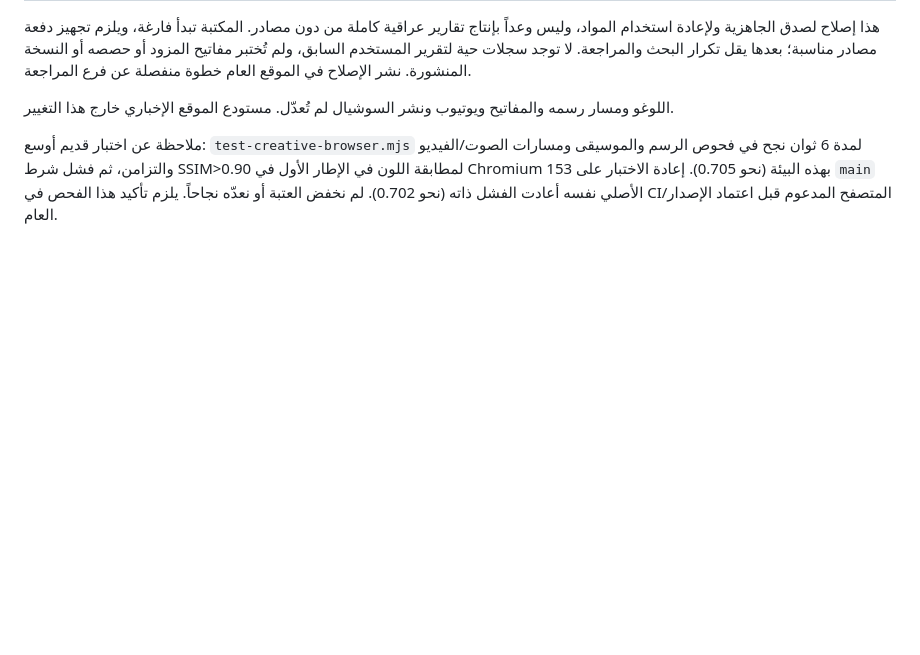
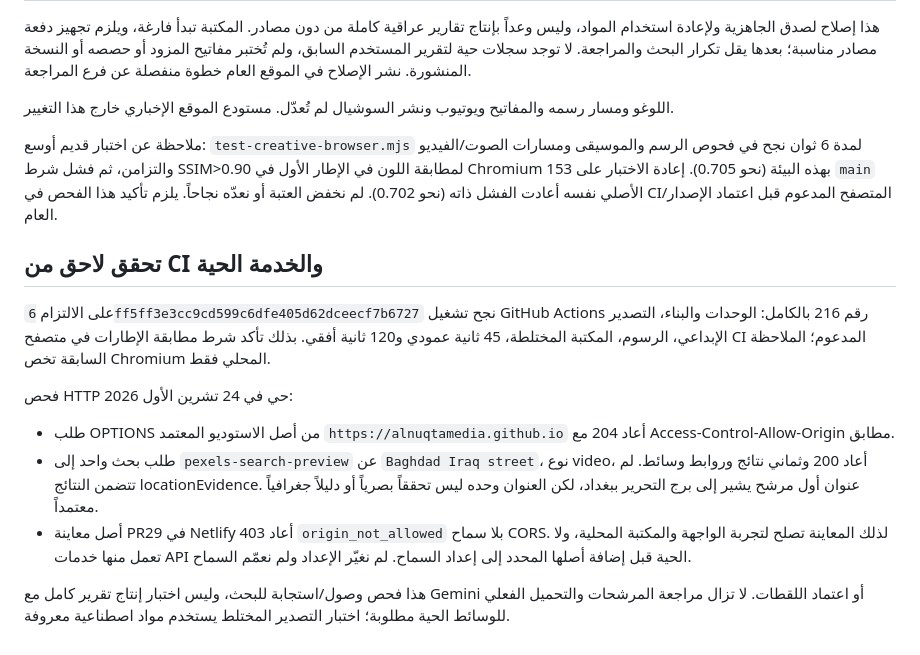
Before and after one commit to alnuqtamedia/alnuqta-social-studio, a Markdown page: docs/media-pipeline-20261024.md, the part around the change. Drawn GitHub-style; blank space fills up the shorter version.

Commit message:
Document successful supported-browser CI and live media search origin checks

```diff
--- a/docs/media-pipeline-20261024.md
+++ b/docs/media-pipeline-20261024.md
@@ -43,3 +43,16 @@
 اللوغو ومسار رسمه والمفاتيح ويوتيوب ونشر السوشيال لم تُعدّل. مستودع الموقع الإخباري خارج هذا التغيير.
 
 ملاحظة عن اختبار قديم أوسع: `test-creative-browser.mjs` لمدة 6 ثوان نجح في فحوص الرسم والموسيقى ومسارات الصوت/الفيديو والتزامن، ثم فشل شرط SSIM>0.90 لمطابقة اللون في الإطار الأول في Chromium 153 بهذه البيئة (نحو 0.705). إعادة الاختبار على `main` الأصلي نفسه أعادت الفشل ذاته (نحو 0.702). لم نخفض العتبة أو نعدّه نجاحاً. يلزم تأكيد هذا الفحص في CI/المتصفح المدعوم قبل اعتماد الإصدار العام.
+
+
+## تحقق لاحق من CI والخدمة الحية
+
+على الالتزام `6ff5ff3e3cc9cd599c6dfe405d62dceecf7b6727` نجح تشغيل GitHub Actions رقم 216 بالكامل: الوحدات والبناء، التصدير الإبداعي، الرسوم، المكتبة المختلطة، 45 ثانية عمودي و120 ثانية أفقي. بذلك تأكد شرط مطابقة الإطارات في متصفح CI المدعوم؛ الملاحظة السابقة تخص Chromium المحلي فقط.
+
+فحص HTTP حي في 24 تشرين الأول 2026:
+
+- طلب OPTIONS من أصل الاستوديو المعتمد `https://alnuqtamedia.github.io` أعاد 204 مع Access-Control-Allow-Origin مطابق.
+- طلب بحث واحد إلى `pexels-search-preview` عن `Baghdad Iraq street`، نوع video، أعاد 200 وثماني نتائج وروابط وسائط. لم تتضمن النتائج locationEvidence. عنوان أول مرشح يشير إلى برج التحرير ببغداد، لكن العنوان وحده ليس تحققاً بصرياً أو دليلاً جغرافياً معتمداً.
+- أصل معاينة PR29 في Netlify أعاد 403 `origin_not_allowed` بلا سماح CORS. لذلك المعاينة تصلح لتجربة الواجهة والمكتبة المحلية، ولا تعمل منها خدمات API الحية قبل إضافة أصلها المحدد إلى إعداد السماح. لم نغيّر الإعداد ولم نعمّم السماح.
+
+هذا فحص وصول/استجابة للبحث، وليس اختبار إنتاج تقرير كامل مع Gemini أو اعتماد اللقطات. لا تزال مراجعة المرشحات والتحميل الفعلي للوسائط الحية مطلوبة؛ اختبار التصدير المختلط يستخدم مواد اصطناعية معروفة.
```
